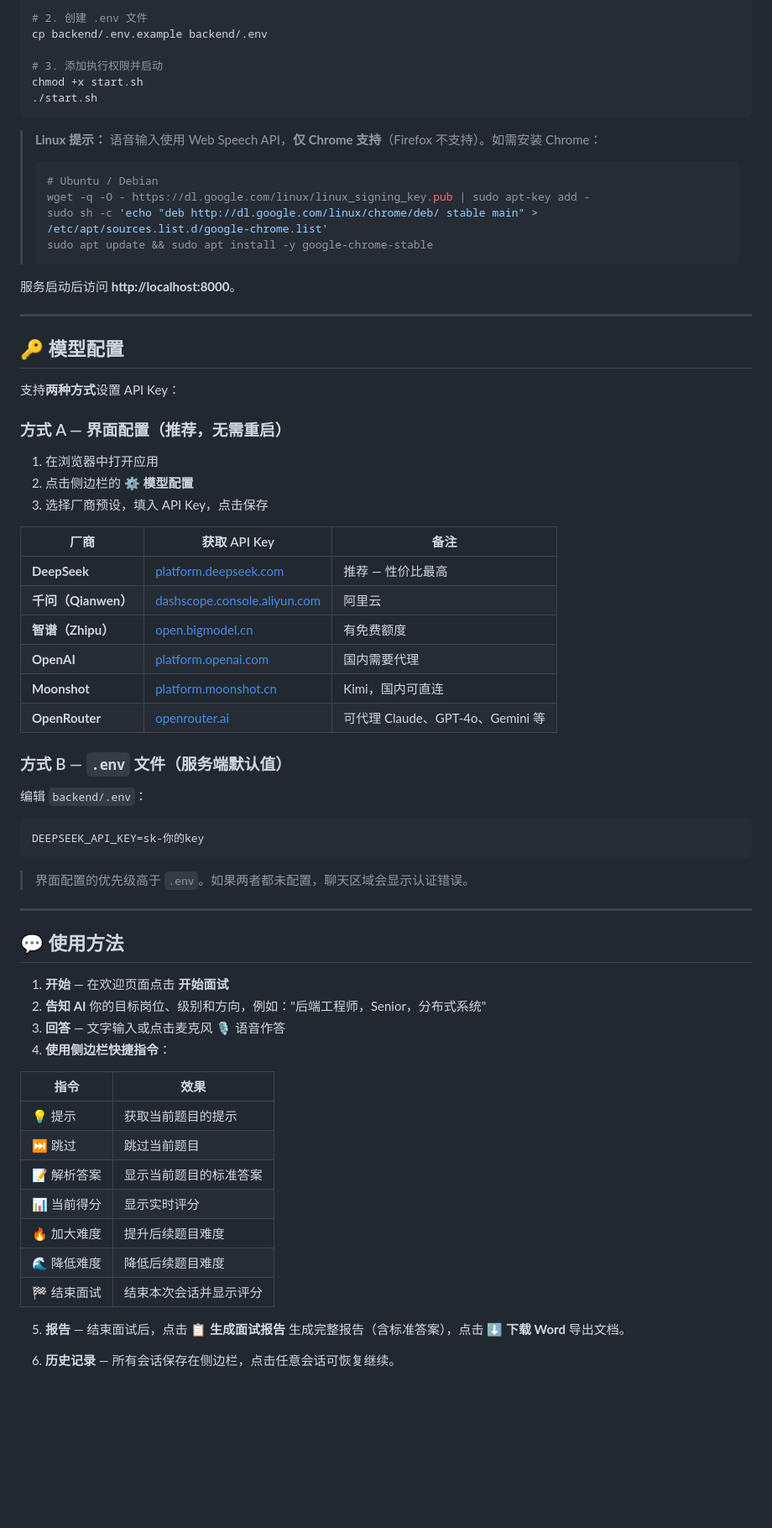
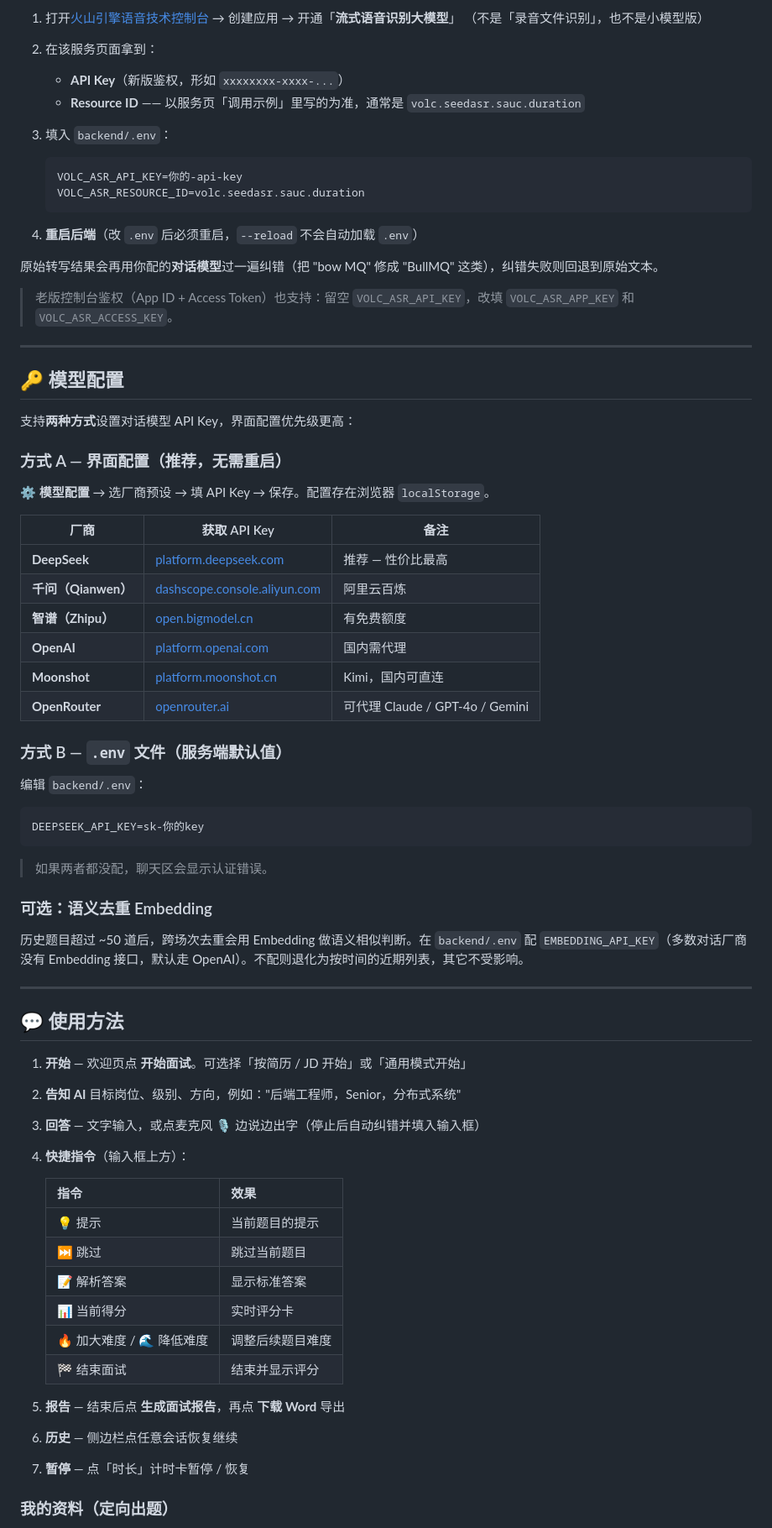
Before and after one commit to accelerate0814/interview-simulator, a Markdown page: README.md, the part around one of its changes. Shown at 84% size. Rendered like a GitHub page; blank space fills up the shorter version.

````diff
--- a/README.md
+++ b/README.md
@@ -78,42 +86,40 @@ cd interview-simulator
 
-# 2. 创建 .env 文件
-cp backend/.env.example backend/.env
+1. 打开[火山引擎语音技术控制台](https://console.volcengine.com/speech/app) → 创建应用 → 开通「**流式语音识别大模型**」
+   （不是「录音文件识别」，也不是小模型版）
+2. 在该服务页面拿到：
+   - **API Key**（新版鉴权，形如 `xxxxxxxx-xxxx-...`）
+   - **Resource ID** —— 以服务页「调用示例」里写的为准，通常是 `volc.seedasr.sauc.duration`
+3. 填入 `backend/.env`：
 
-# 3. 添加执行权限并启动
-chmod +x start.sh
-./start.sh
-```
+   ```env
+   VOLC_ASR_API_KEY=你的-api-key
+   VOLC_ASR_RESOURCE_ID=volc.seedasr.sauc.duration
+   ```
 
-> **Linux 提示：** 语音输入使用 Web Speech API，**仅 Chrome 支持**（Firefox 不支持）。如需安装 Chrome：
-> ```bash
-> # Ubuntu / Debian
-> wget -q -O - https://dl.google.com/linux/linux_signing_key.pub | sudo apt-key add -
-> sudo sh -c 'echo "deb http://dl.google.com/linux/chrome/deb/ stable main" > /etc/apt/sources.list.d/google-chrome.list'
-> sudo apt update && sudo apt install -y google-chrome-stable
-> ```
+4. **重启后端**（改 `.env` 后必须重启，`--reload` 不会自动加载 `.env`）
 
-服务启动后访问 **http://localhost:8000**。
+原始转写结果会再用你配的**对话模型**过一遍纠错（把 "bow MQ" 修成 "BullMQ" 这类），纠错失败则回退到原始文本。
+
+> 老版控制台鉴权（App ID + Access Token）也支持：留空 `VOLC_ASR_API_KEY`，改填 `VOLC_ASR_APP_KEY` 和 `VOLC_ASR_ACCESS_KEY`。
 
 ---
 
 ## 🔑 模型配置
 
-支持**两种方式**设置 API Key：
+支持**两种方式**设置对话模型 API Key，界面配置优先级更高：
 
 ### 方式 A — 界面配置（推荐，无需重启）
 
-1. 在浏览器中打开应用
-2. 点击侧边栏的 **⚙️ 模型配置**
-3. 选择厂商预设，填入 API Key，点击保存
+**⚙️ 模型配置** → 选厂商预设 → 填 API Key → 保存。配置存在浏览器 `localStorage`。
 
 | 厂商 | 获取 API Key | 备注 |
 |---|---|---|
 | **DeepSeek** | [platform.deepseek.com](https://platform.deepseek.com) | 推荐 — 性价比最高 |
-| **千问（Qianwen）** | [dashscope.console.aliyun.com](https://dashscope.console.aliyun.com) | 阿里云 |
+| **千问（Qianwen）** | [dashscope.console.aliyun.com](https://dashscope.console.aliyun.com) | 阿里云百炼 |
 | **智谱（Zhipu）** | [open.bigmodel.cn](https://open.bigmodel.cn) | 有免费额度 |
-| **OpenAI** | [platform.openai.com](https://platform.openai.com) | 国内需要代理 |
+| **OpenAI** | [platform.openai.com](https://platform.openai.com) | 国内需代理 |
 | **Moonshot** | [platform.moonshot.cn](https://platform.moonshot.cn) | Kimi，国内可直连 |
-| **OpenRouter** | [openrouter.ai](https://openrouter.ai) | 可代理 Claude、GPT-4o、Gemini 等 |
+| **OpenRouter** | [openrouter.ai](https://openrouter.ai) | 可代理 Claude / GPT-4o / Gemini |
 
 ### 方式 B — `.env` 文件（服务端默认值）
 
@@ -123,28 +129,33 @@ chmod +x start.sh
 DEEPSEEK_API_KEY=sk-你的key
 ```
 
-> 界面配置的优先级高于 `.env`。如果两者都未配置，聊天区域会显示认证错误。
+> 如果两者都没配，聊天区会显示认证错误。
+
+### 可选：语义去重 Embedding
+
+历史题目超过 ~50 道后，跨场次去重会用 Embedding 做语义相似判断。在 `backend/.env` 配 `EMBEDDING_API_KEY`（多数对话厂商没有 Embedding 接口，默认走 OpenAI）。不配则退化为按时间的近期列表，其它不受影响。
 
 ---
 
 ## 💬 使用方法
 
-1. **开始** — 在欢迎页面点击 **开始面试**
-2. **告知 AI** 你的目标岗位、级别和方向，例如："后端工程师，Senior，分布式系统"
-3. **回答** — 文字输入或点击麦克风 🎙 语音作答
-4. **使用侧边栏快捷指令**：
+1. **开始** — 欢迎页点 **开始面试**。可选择「按简历 / JD 开始」或「通用模式开始」
+2. **告知 AI** 目标岗位、级别、方向，例如："后端工程师，Senior，分布式系统"
+3. **回答** — 文字输入，或点麦克风 🎙 边说边出字（停止后自动纠错并填入输入框）
+4. **快捷指令**（输入框上方）：
 
-| 指令 | 效果 |
-|---|---|
-| 💡 提示 | 获取当前题目的提示 |
-| ⏭ 跳过 | 跳过当前题目 |
-| 📝 解析答案 | 显示当前题目的标准答案 |
-| 📊 当前得分 | 显示实时评分 |
-| 🔥 加大难度 | 提升后续题目难度 |
-| 🌊 降低难度 | 降低后续题目难度 |
-| 🏁 结束面试 | 结束本次会话并显示评分 |
+   | 指令 | 效果 |
+   |---|---|
+   | 💡 提示 | 当前题目的提示 |
+   | ⏭ 跳过 | 跳过当前题目 |
+   | 📝 解析答案 | 显示标准答案 |
+   | 📊 当前得分 | 实时评分卡 |
+   | 🔥 加大难度 / 🌊 降低难度 | 调整后续题目难度 |
+   | 🏁 结束面试 | 结束并显示评分 |
 
-5. **报告** — 结束面试后，点击 **📋 生成面试报告** 生成完整报告（含标准答案），点击 **⬇ 下载 Word** 导出文档。
+5. **报告** — 结束后点 **生成面试报告**，再点 **下载 Word** 导出
+6. **历史** — 侧边栏点任意会话恢复继续
+7. **暂停** — 点「时长」计时卡暂停 / 恢复
 
-6. **历史记录** — 所有会话保存在侧边栏，点击任意会话可恢复继续。
+### 我的资料（定向出题）
 
````
Also changed, not shown: other parts of README.md (+95 -74 lines).
